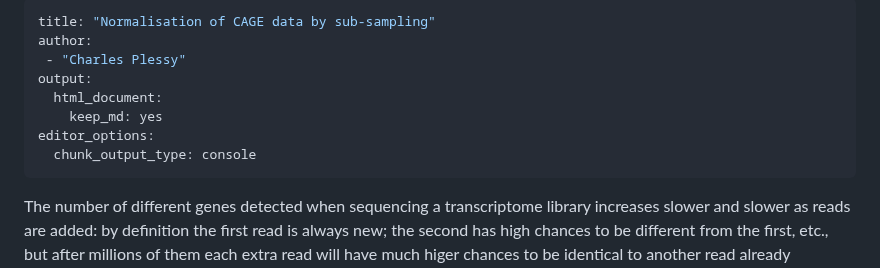
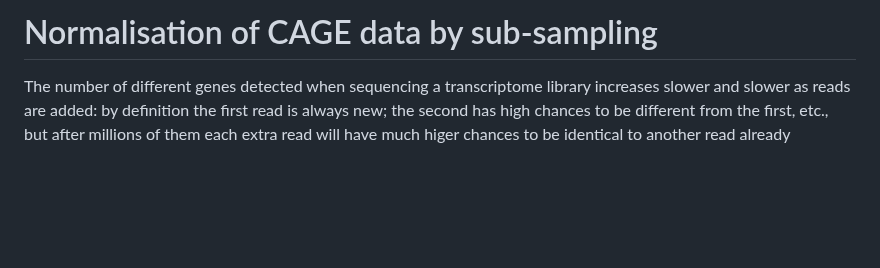
Before and after one commit to charles-plessy/tutorial, a Markdown page: CAGE_normalisation_by_subsampling/subsampling.md, the part around the change. Rendered like a GitHub page; blank space fills up the shorter version.

Commit message:
Tune header by hand.

```diff
--- a/CAGE_normalisation_by_subsampling/subsampling.md
+++ b/CAGE_normalisation_by_subsampling/subsampling.md
@@ -1,14 +1,4 @@
----
-title: "Normalisation of CAGE data by sub-sampling"
-author:
- - "Charles Plessy"
-output:
-  html_document:
-    keep_md: yes
-editor_options:
-  chunk_output_type: console
----
-
+# Normalisation of CAGE data by sub-sampling
 
 The number of different genes detected when sequencing a transcriptome library
 increases slower and slower as reads are added: by definition the first read is
```
